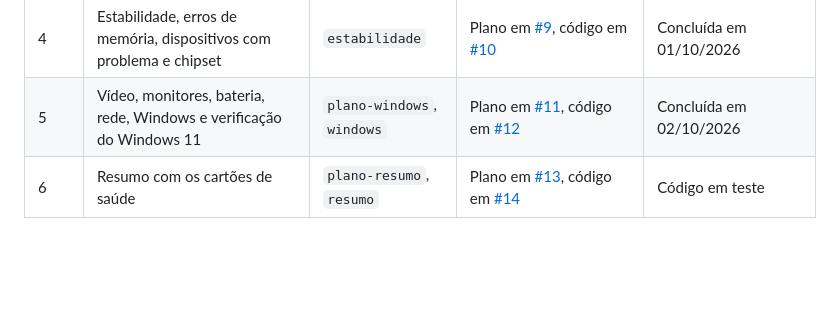
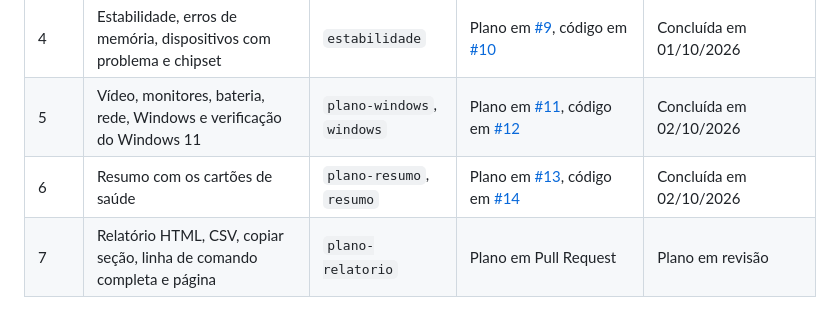
Before and after one commit to manfredjr/maphard, a Markdown page: README.md, the part around the change. GitHub-like rendering; blank space fills up the shorter version.

Commit message:
Cria o plano da fatia 7: relatorio, CSV, copiar secao e pagina
O plano fecha a versao 1: copiar a secao aberta como texto, relatorio HTML de
arquivo unico com a marca da MT, CSV de uma linha por maquina, salvar pela
janela nos tres formatos, linha de comando com HTML, CSV e pasta de rede, e a
pagina do programa em public, com a verificacao juridica antes. Pede tres
decisoes ao Manfred: um CSV por maquina, o que o --pasta grava e o endereco
da pagina. O README marca a fatia 6 como concluida.

Autores: Manfred Heil Junior

```diff
--- a/README.md
+++ b/README.md
@@ -50,4 +50,5 @@ Sem nome depois de `--json`, o arquivo recebe o nome do computador e a data. No
 | 3 | Discos: lista, volumes, SMART ATA e NVMe, regras de saúde, "Ler como administrador" | `discos` | Plano em [#7](https://github.com/manfredjr/maphard/pull/7), código em [#8](https://github.com/manfredjr/maphard/pull/8) | Concluída em 01/10/2026 |
 | 4 | Estabilidade, erros de memória, dispositivos com problema e chipset | `estabilidade` | Plano em [#9](https://github.com/manfredjr/maphard/pull/9), código em [#10](https://github.com/manfredjr/maphard/pull/10) | Concluída em 01/10/2026 |
 | 5 | Vídeo, monitores, bateria, rede, Windows e verificação do Windows 11 | `plano-windows`, `windows` | Plano em [#11](https://github.com/manfredjr/maphard/pull/11), código em [#12](https://github.com/manfredjr/maphard/pull/12) | Concluída em 02/10/2026 |
-| 6 | Resumo com os cartões de saúde | `plano-resumo`, `resumo` | Plano em [#13](https://github.com/manfredjr/maphard/pull/13), código em [#14](https://github.com/manfredjr/maphard/pull/14) | Código em teste |
+| 6 | Resumo com os cartões de saúde | `plano-resumo`, `resumo` | Plano em [#13](https://github.com/manfredjr/maphard/pull/13), código em [#14](https://github.com/manfredjr/maphard/pull/14) | Concluída em 02/10/2026 |
+| 7 | Relatório HTML, CSV, copiar seção, linha de comando completa e página | `plano-relatorio` | Plano em Pull Request | Plano em revisão |
```
Also changed, not shown: 1 other file.
